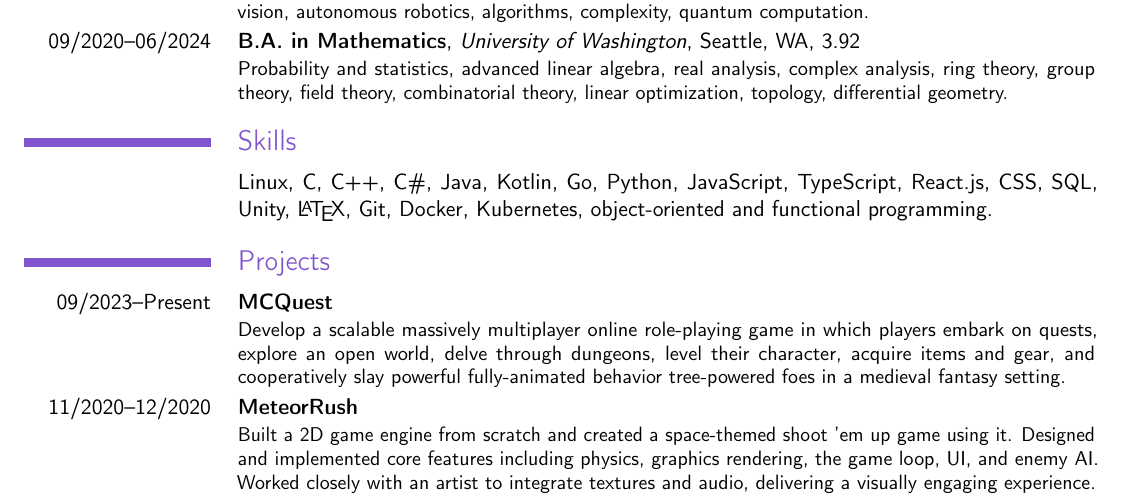
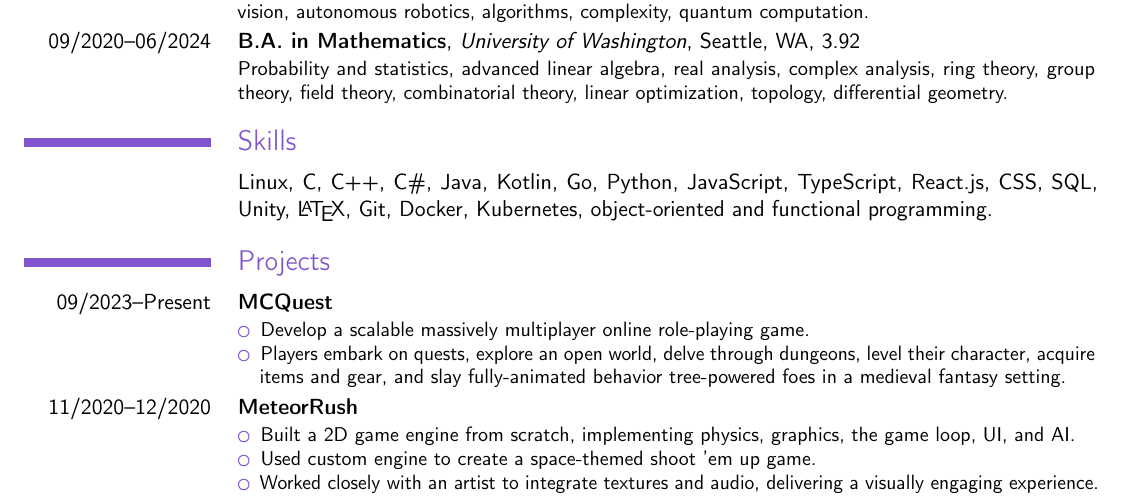
Before and after one commit to connorrein/resume, a LaTeX CV (main.tex): part of the page, cut so that both start at the same text. Compiled offline with pdfLaTeX.

Commit message:
Update projects

```diff
--- a/main.tex
+++ b/main.tex
@@ -93,18 +93,22 @@
 \section{Projects}
 
 \cventry{09/2023--Present}{MCQuest}{}{}{}{
-  Develop a scalable massively multiplayer online role-playing game in which
-  players embark on quests, explore an open world, delve through dungeons, level
-  their character, acquire items and gear, and cooperatively slay powerful
-  fully-animated behavior tree-powered foes in a medieval fantasy setting.
+  \begin{compactitem}
+    \item Develop a scalable massively multiplayer online role-playing game.
+    \item Players embark on quests, explore an open world, delve through
+    dungeons, level their character, acquire items and gear, and slay
+    fully-animated behavior tree-powered foes in a medieval fantasy setting.
+  \end{compactitem}
 }
 
 \cventry{11/2020--12/2020}{MeteorRush}{}{}{}{
-  Built a 2D game engine from scratch and created a space-themed shoot 'em up
-  game using it. Designed and implemented core features including physics,
-  graphics rendering, the game loop, UI, and enemy AI. Worked closely with an
-  artist to integrate textures and audio, delivering a visually engaging
-  experience.
+  \begin{compactitem}
+    \item Built a 2D game engine from scratch, implementing physics, graphics,
+    the game loop, UI, and AI.
+    \item Used custom engine to create a space-themed shoot 'em up game.
+    \item Worked closely with an artist to integrate textures and audio,
+    delivering a visually engaging experience.
+  \end{compactitem}
 }
 
 \end{document}
```
